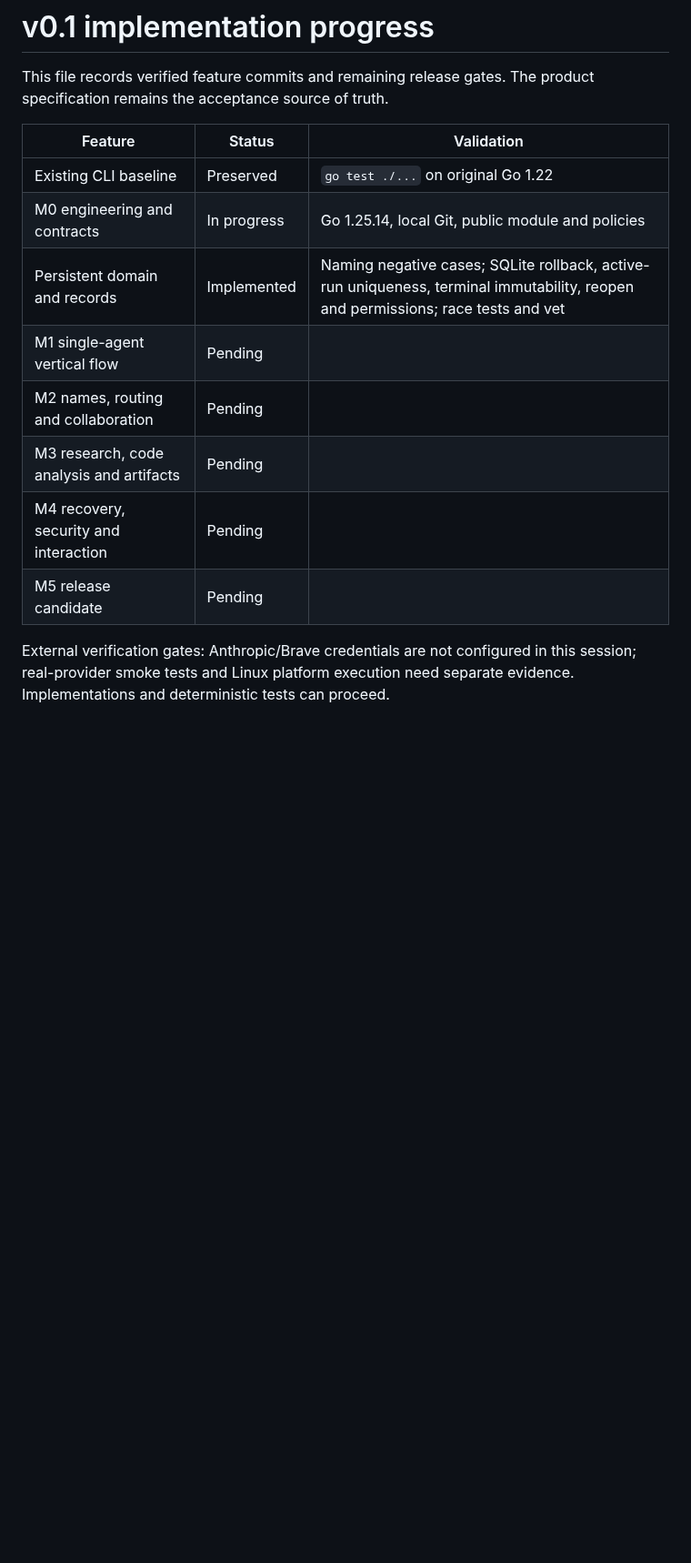
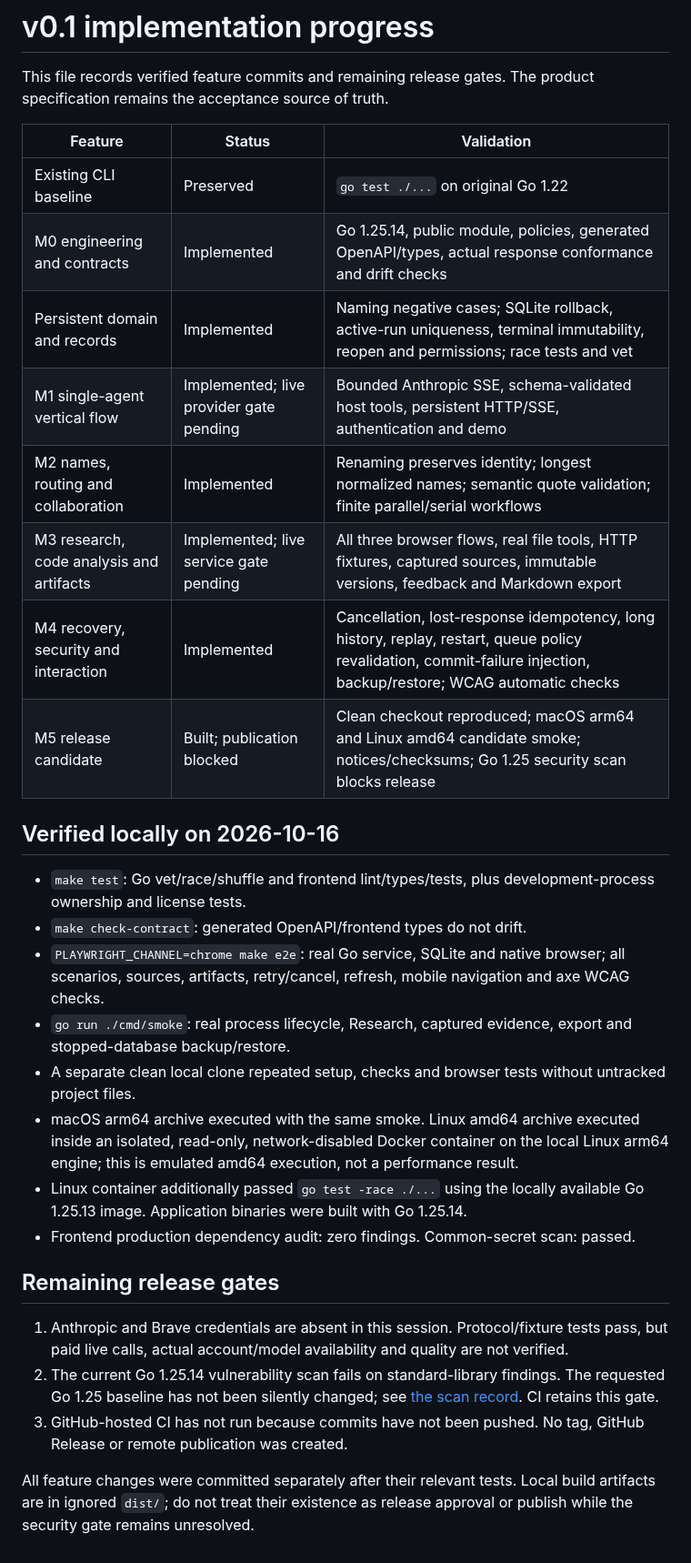
Before and after one commit to AcSunday/cocogem, a Markdown page: docs/development-progress.md, the part around the change. Shown at 91% size. Rendered like a GitHub page; blank space fills up the shorter version.

Commit message:
docs: record v0.1 implementation evidence and remaining release gates

```diff
--- a/docs/development-progress.md
+++ b/docs/development-progress.md
@@ -6,14 +6,31 @@ The product specification remains the acceptance source of truth.
 | Feature | Status | Validation |
 | --- | --- | --- |
 | Existing CLI baseline | Preserved | `go test ./...` on original Go 1.22 |
-| M0 engineering and contracts | In progress | Go 1.25.14, local Git, public module and policies |
+| M0 engineering and contracts | Implemented | Go 1.25.14, public module, policies, generated OpenAPI/types, actual response conformance and drift checks |
 | Persistent domain and records | Implemented | Naming negative cases; SQLite rollback, active-run uniqueness, terminal immutability, reopen and permissions; race tests and vet |
-| M1 single-agent vertical flow | Pending | |
-| M2 names, routing and collaboration | Pending | |
-| M3 research, code analysis and artifacts | Pending | |
-| M4 recovery, security and interaction | Pending | |
-| M5 release candidate | Pending | |
+| M1 single-agent vertical flow | Implemented; live provider gate pending | Bounded Anthropic SSE, schema-validated host tools, persistent HTTP/SSE, authentication and demo |
+| M2 names, routing and collaboration | Implemented | Renaming preserves identity; longest normalized names; semantic quote validation; finite parallel/serial workflows |
+| M3 research, code analysis and artifacts | Implemented; live service gate pending | All three browser flows, real file tools, HTTP fixtures, captured sources, immutable versions, feedback and Markdown export |
+| M4 recovery, security and interaction | Implemented | Cancellation, lost-response idempotency, long history, replay, restart, queue policy revalidation, commit-failure injection, backup/restore; WCAG automatic checks |
+| M5 release candidate | Built; publication blocked | Clean checkout reproduced; macOS arm64 and Linux amd64 candidate smoke; notices/checksums; Go 1.25 security scan blocks release |
 
-External verification gates: Anthropic/Brave credentials are not configured in
-this session; real-provider smoke tests and Linux platform execution need
-separate evidence. Implementations and deterministic tests can proceed.
+## Verified locally on 2026-10-16
+
+- `make test`: Go vet/race/shuffle and frontend lint/types/tests, plus development-process ownership and license tests.
+- `make check-contract`: generated OpenAPI/frontend types do not drift.
+- `PLAYWRIGHT_CHANNEL=chrome make e2e`: real Go service, SQLite and native browser; all scenarios, sources, artifacts, retry/cancel, refresh, mobile navigation and axe WCAG checks.
+- `go run ./cmd/smoke`: real process lifecycle, Research, captured evidence, export and stopped-database backup/restore.
+- A separate clean local clone repeated setup, checks and browser tests without untracked project files.
+- macOS arm64 archive executed with the same smoke. Linux amd64 archive executed inside an isolated, read-only, network-disabled Docker container on the local Linux arm64 engine; this is emulated amd64 execution, not a performance result.
+- Linux container additionally passed `go test -race ./...` using the locally available Go 1.25.13 image. Application binaries were built with Go 1.25.14.
+- Frontend production dependency audit: zero findings. Common-secret scan: passed.
+
+## Remaining release gates
+
+1. Anthropic and Brave credentials are absent in this session. Protocol/fixture tests pass, but paid live calls, actual account/model availability and quality are not verified.
+2. The current Go 1.25.14 vulnerability scan fails on standard-library findings. The requested Go 1.25 baseline has not been silently changed; see [the scan record](security-scan.md). CI retains this gate.
+3. GitHub-hosted CI has not run because commits have not been pushed. No tag, GitHub Release or remote publication was created.
+
+All feature changes were committed separately after their relevant tests. Local
+build artifacts are in ignored `dist/`; do not treat their existence as release
+approval or publish while the security gate remains unresolved.
```
Also changed, not shown: README.md (+2 -0 lines), docs/product-v0.1.md (+16 -14 lines), docs/screenshots/workspace-demo.jpg (added).
